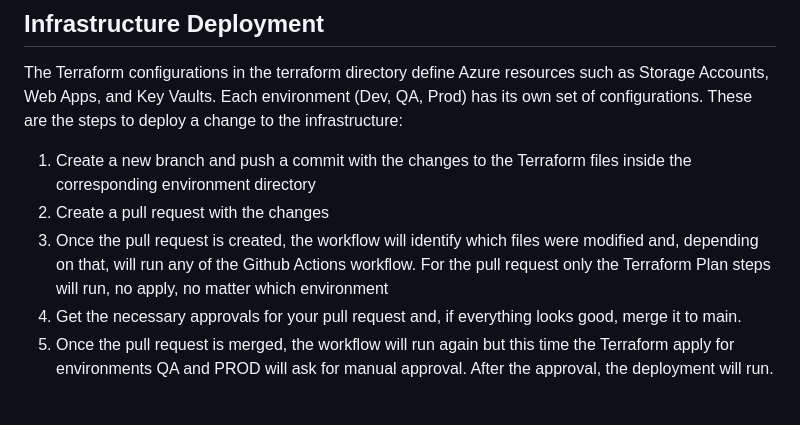
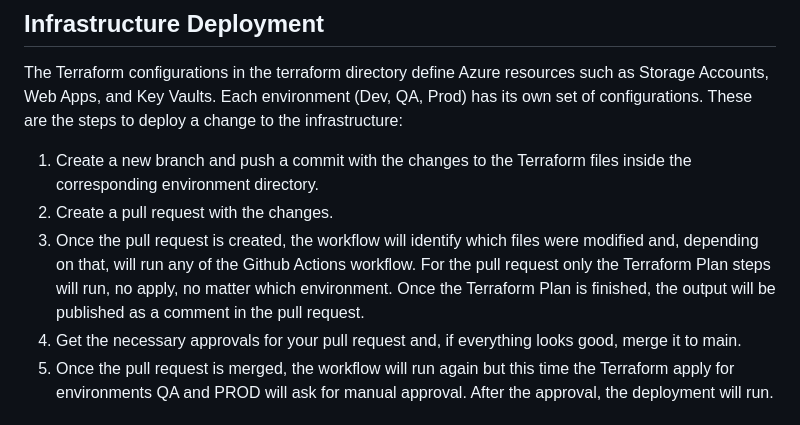
Before and after one commit to martinaguilerar/web-app, a Markdown page: README.md, the part around the change printed below. Drawn GitHub-style.

Commit message:
Add more details to README

```diff
--- a/README.md
+++ b/README.md
@@ -34,9 +34,9 @@ Filename: [.github/workflows/prod-infra.yaml](./.github/workflows/prod-infra.yam
 
 ## Infrastructure Deployment
 The Terraform configurations in the terraform directory define Azure resources such as Storage Accounts, Web Apps, and Key Vaults. Each environment (Dev, QA, Prod) has its own set of configurations. These are the steps to deploy a change to the infrastructure:
-1. Create a new branch and push a commit with the changes to the Terraform files inside the corresponding environment directory
-2. Create a pull request with the changes
-3. Once the pull request is created, the workflow will identify which files were modified and, depending on that, will run any of the Github Actions workflow. For the pull request only the Terraform Plan steps will run, no apply, no matter which environment
+1. Create a new branch and push a commit with the changes to the Terraform files inside the corresponding environment directory.
+2. Create a pull request with the changes.
+3. Once the pull request is created, the workflow will identify which files were modified and, depending on that, will run any of the Github Actions workflow. For the pull request only the Terraform Plan steps will run, no apply, no matter which environment. Once the Terraform Plan is finished, the output will be published as a comment in the pull request.
 4. Get the necessary approvals for your pull request and, if everything looks good, merge it to main.
 5. Once the pull request is merged, the workflow will run again but this time the Terraform apply for environments QA and PROD will ask for manual approval. After the approval, the deployment will run.
 
```
Also changed, not shown: other parts of README.md (+2 -2 lines).
